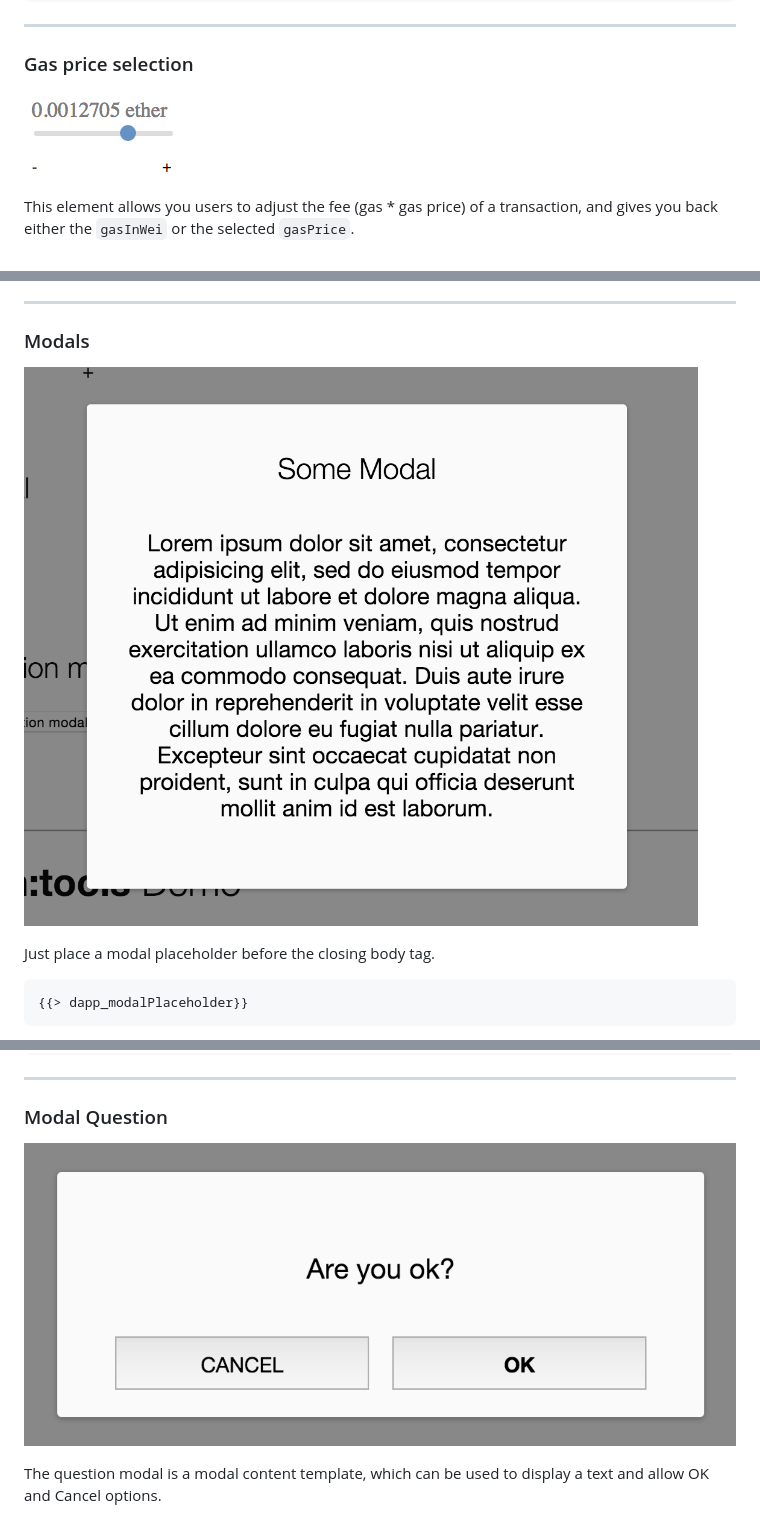
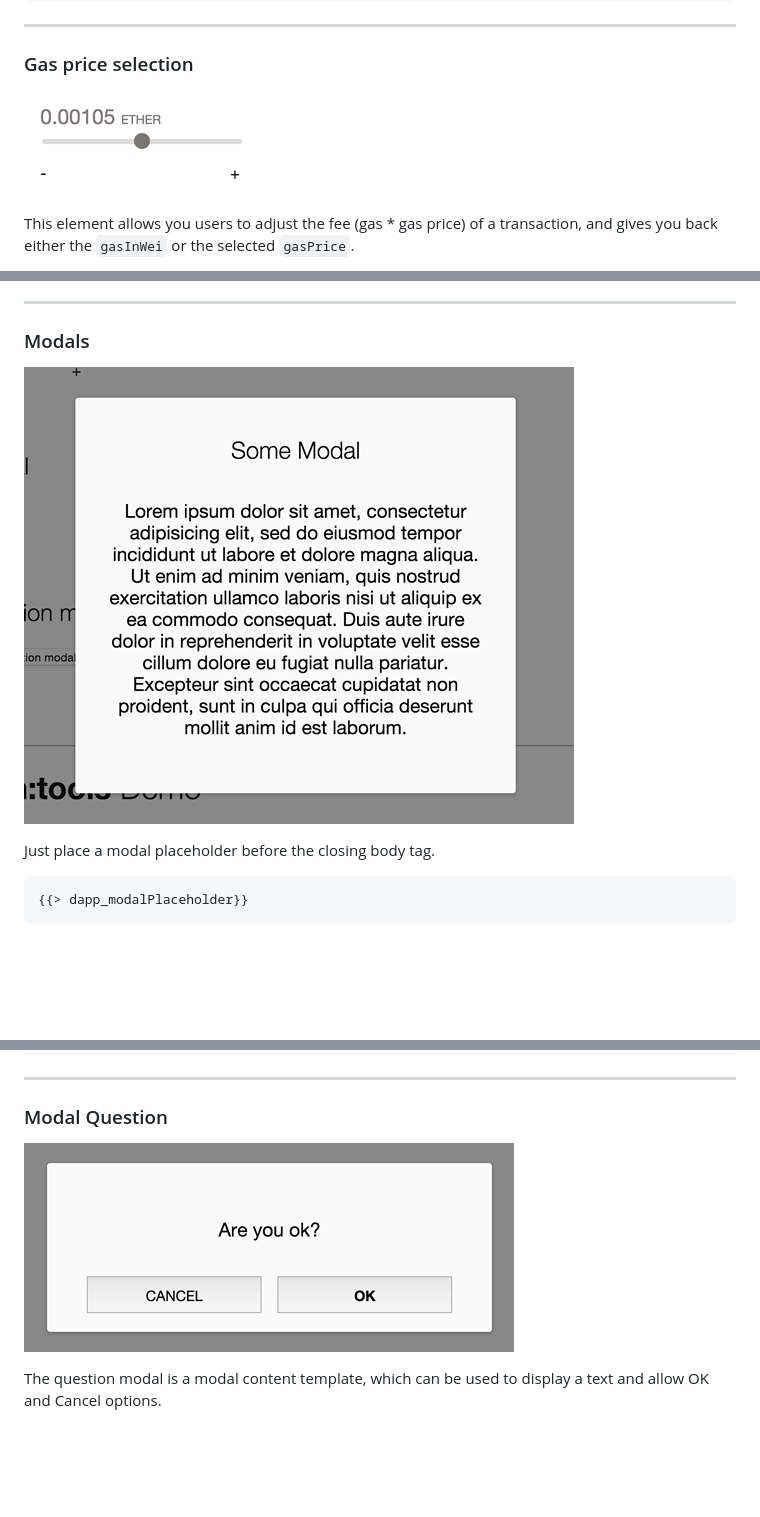
Before and after one commit to ethereum/meteor-package-elements, a Markdown page: README.md, 3 parts joined by grey strips. Drawn GitHub-style; pictures changed too: screenshots/modal.png, screenshots/modal_question.png, screenshots/selectGasPrice.png; blank space fills up the shorter version.

Commit message:
add better screenshots

```diff
--- a/README.md
+++ b/README.md
@@ -178,7 +178,7 @@ TemplateVar.getFrom('.my-container-element .dapp-select-account', 'value');
 
 ### Gas price selection
 
-![select gas price](https://raw.githubusercontent.com/ethereum/meteor-package-elements/master/screenshots/selectGasPrice.png)
+![select gas price](https://raw.githubusercontent.com/ethereum/meteor-package-elements/master/screenshots/selectGasPrice.png?1)
 
 
 This element allows you users to adjust the fee (gas * gas price) of a transaction, and gives you back either the `gasInWei` or the selected `gasPrice`.
@@ -220,7 +220,7 @@ If the `TAPi18n` helper is available it will use `TAPi18n.__('elements.selectGas
 
 ### Modals
 
-![modal](https://raw.githubusercontent.com/ethereum/meteor-package-elements/master/screenshots/modal.png?1)
+![modal](https://raw.githubusercontent.com/ethereum/meteor-package-elements/master/screenshots/modal.png?2)
 
 Just place a modal placeholder before the closing body tag.
 
@@ -274,7 +274,7 @@ EthElements.Modal.hide();
 
 ### Modal Question
 
-![modal_question](https://raw.githubusercontent.com/ethereum/meteor-package-elements/master/screenshots/modal_question.png?1)
+![modal_question](https://raw.githubusercontent.com/ethereum/meteor-package-elements/master/screenshots/modal_question.png?2)
 
 The question modal is a modal content template, which can be used to display a text and allow OK and Cancel options.
 
```
